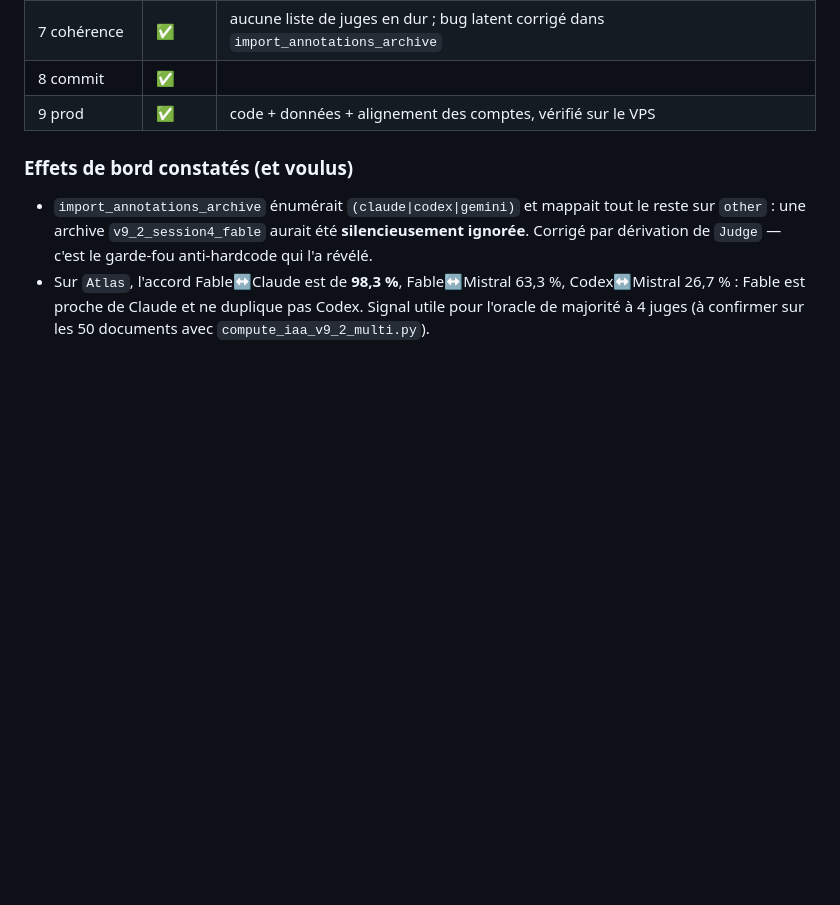
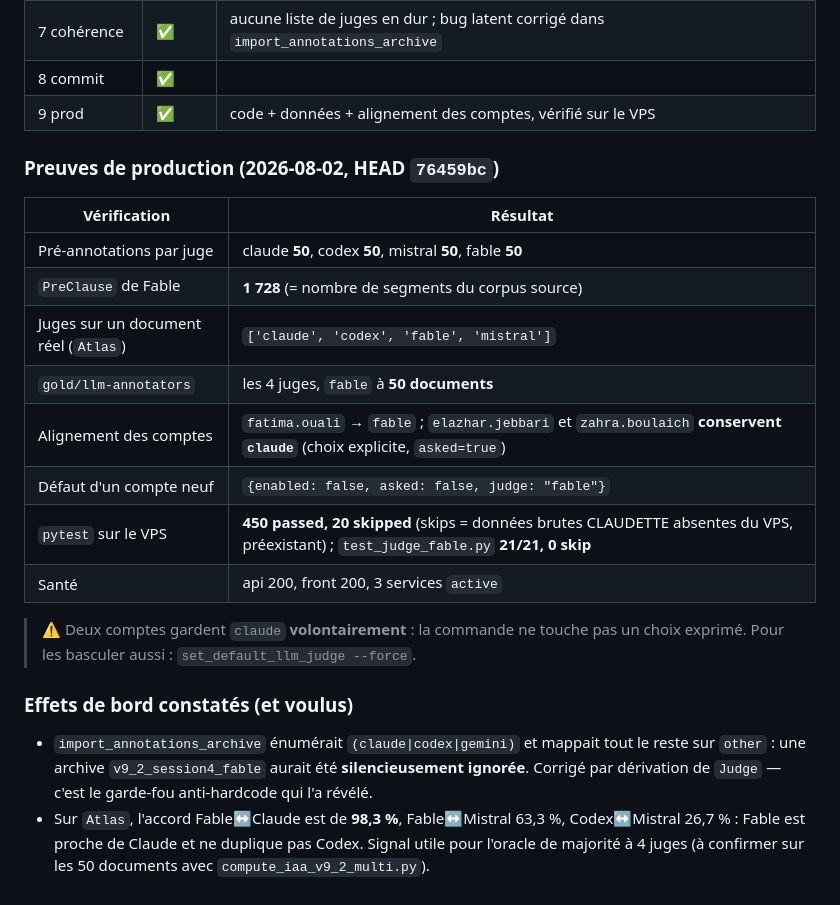
Before and after one commit to elazharjebbari/claire-studio, a Markdown page: docs/pactiva-juge-fable/02_RUNBOOK_OPUS5.md, the part around the change. Rendered like a GitHub page; blank space fills up the shorter version.

Commit message:
Record Fable deployment results in runbook
Co-Authored-By: Claude Opus 5 (1M context) <noreply@anthropic.com>
Claude-Session: https://claude.ai/code/session_01LPhhG6mqCxvEMew7oMVijK

```diff
--- a/docs/pactiva-juge-fable/02_RUNBOOK_OPUS5.md
+++ b/docs/pactiva-juge-fable/02_RUNBOOK_OPUS5.md
@@ -238,6 +238,22 @@ Vérifications post-déploiement, **sur le serveur** :
 | 8 commit | ✅ | |
 | 9 prod | ✅ | code + données + alignement des comptes, vérifié sur le VPS |
 
+### Preuves de production (2026-08-02, HEAD `76459bc`)
+
+| Vérification | Résultat |
+|---|---|
+| Pré-annotations par juge | claude **50**, codex **50**, mistral **50**, fable **50** |
+| `PreClause` de Fable | **1 728** (= nombre de segments du corpus source) |
+| Juges sur un document réel (`Atlas`) | `['claude', 'codex', 'fable', 'mistral']` |
+| `gold/llm-annotators` | les 4 juges, `fable` à **50 documents** |
+| Alignement des comptes | `fatima.ouali` → `fable` ; `elazhar.jebbari` et `zahra.boulaich` **conservent `claude`** (choix explicite, `asked=true`) |
+| Défaut d'un compte neuf | `{enabled: false, asked: false, judge: "fable"}` |
+| `pytest` sur le VPS | **450 passed, 20 skipped** (skips = données brutes CLAUDETTE absentes du VPS, préexistant) ; `test_judge_fable.py` **21/21, 0 skip** |
+| Santé | api 200, front 200, 3 services `active` |
+
+> ⚠ Deux comptes gardent `claude` **volontairement** : la commande ne touche pas un choix
+> exprimé. Pour les basculer aussi : `set_default_llm_judge --force`.
+
 ### Effets de bord constatés (et voulus)
 
 - `import_annotations_archive` énumérait `(claude|codex|gemini)` et mappait tout le reste sur
```
